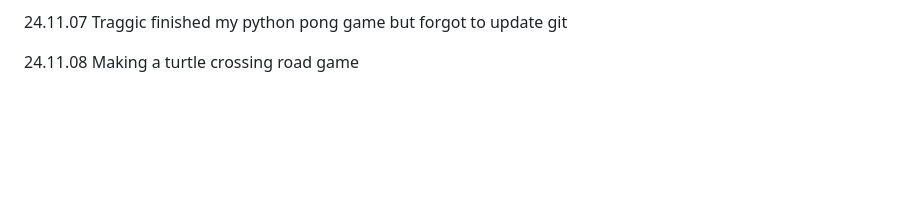
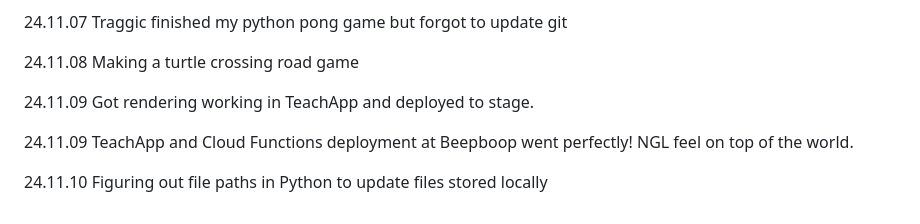
Before and after one commit to QuokkaPride/DevonSaliga, a Markdown page: README.md, the part around the change. Rendered like a GitHub page; blank space fills up the shorter version.

```diff
--- a/README.md
+++ b/README.md
@@ -66,3 +66,9 @@ I am starting late in life, but that won't stop me.
 24.11.07 Traggic finished my python pong game but forgot to update git
 
 24.11.08 Making a turtle crossing road game
+
+24.11.09 Got rendering working in TeachApp and deployed to stage.
+
+24.11.09 TeachApp and Cloud Functions deployment at Beepboop went perfectly! NGL feel on top of the world.
+
+24.11.10 Figuring out file paths in Python to update files stored locally
```
